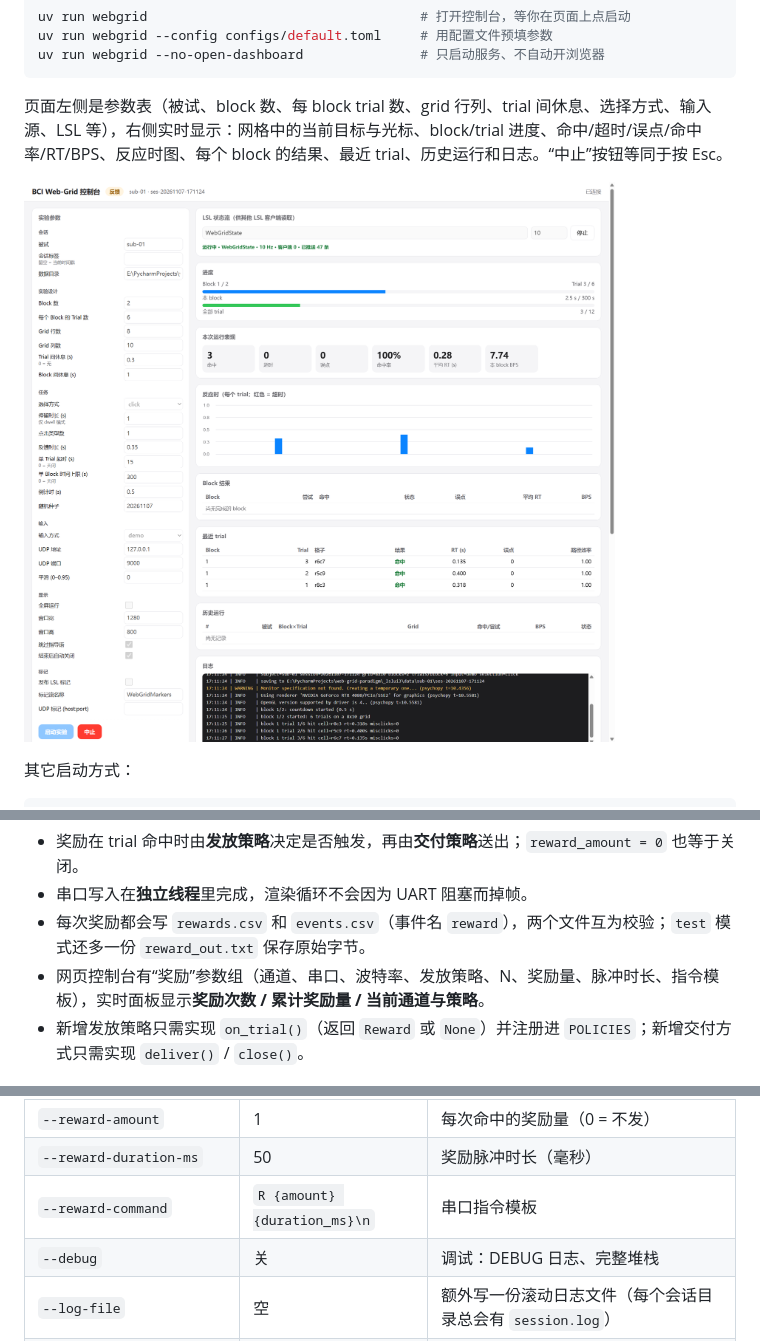
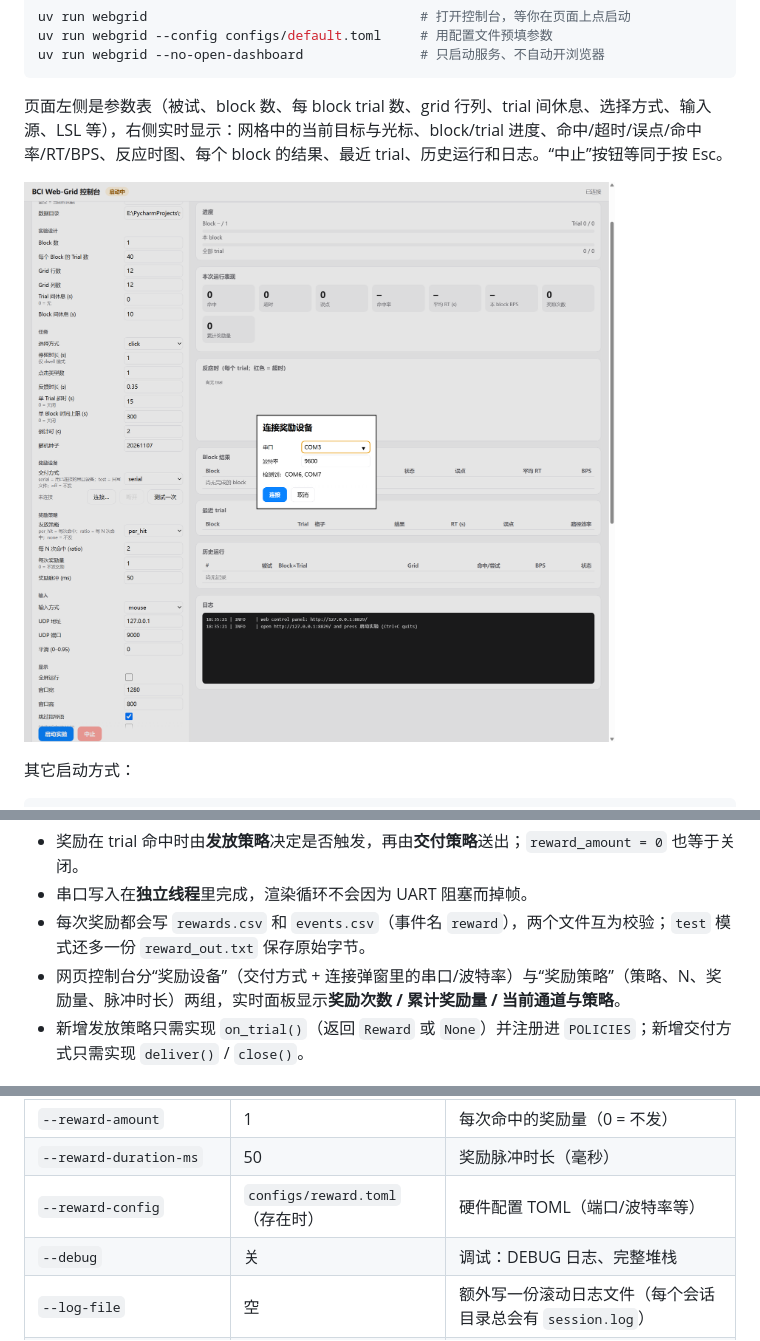
Before and after one commit to 781226451/web-grid-paradigm, a Markdown page: README.md, 3 parts joined by grey strips. GitHub-like rendering; pictures changed too: docs/dashboard.png.

```diff
--- a/README.md
+++ b/README.md
@@ -351,7 +444,7 @@ void loop() {
 - 奖励在 trial 命中时由**发放策略**决定是否触发，再由**交付策略**送出；`reward_amount = 0` 也等于关闭。
 - 串口写入在**独立线程**里完成，渲染循环不会因为 UART 阻塞而掉帧。
 - 每次奖励都会写 `rewards.csv` 和 `events.csv`（事件名 `reward`），两个文件互为校验；`test` 模式还多一份 `reward_out.txt` 保存原始字节。
-- 网页控制台有“奖励”参数组（通道、串口、波特率、发放策略、N、奖励量、脉冲时长、指令模板），实时面板显示**奖励次数 / 累计奖励量 / 当前通道与策略**。
+- 网页控制台分“奖励设备”（交付方式 + 连接弹窗里的串口/波特率）与“奖励策略”（策略、N、奖励量、脉冲时长）两组，实时面板显示**奖励次数 / 累计奖励量 / 当前通道与策略**。
 - 新增发放策略只需实现 `on_trial()`（返回 `Reward` 或 `None`）并注册进 `POLICIES`；新增交付方式只需实现 `deliver()` / `close()`。
 
 ## 数据文件
@@ -425,7 +518,7 @@ data/
 | `--reward-baud` | 9600 | 串口波特率 |
 | `--reward-amount` | 1 | 每次命中的奖励量（0 = 不发） |
 | `--reward-duration-ms` | 50 | 奖励脉冲时长（毫秒） |
-| `--reward-command` | `R {amount} {duration_ms}\n` | 串口指令模板 |
+| `--reward-config` | `configs/reward.toml`（存在时） | 硬件配置 TOML（端口/波特率等） |
 | `--debug` | 关 | 调试：DEBUG 日志、完整堆栈 |
 | `--log-file` | 空 | 额外写一份滚动日志文件（每个会话目录总会有 `session.log`） |
 | `--instructions` | 关 | 显示人用指导语页；动物实验保持关闭 |
```
Also changed, not shown: other parts of README.md (+99 -6 lines), 16 other files.
